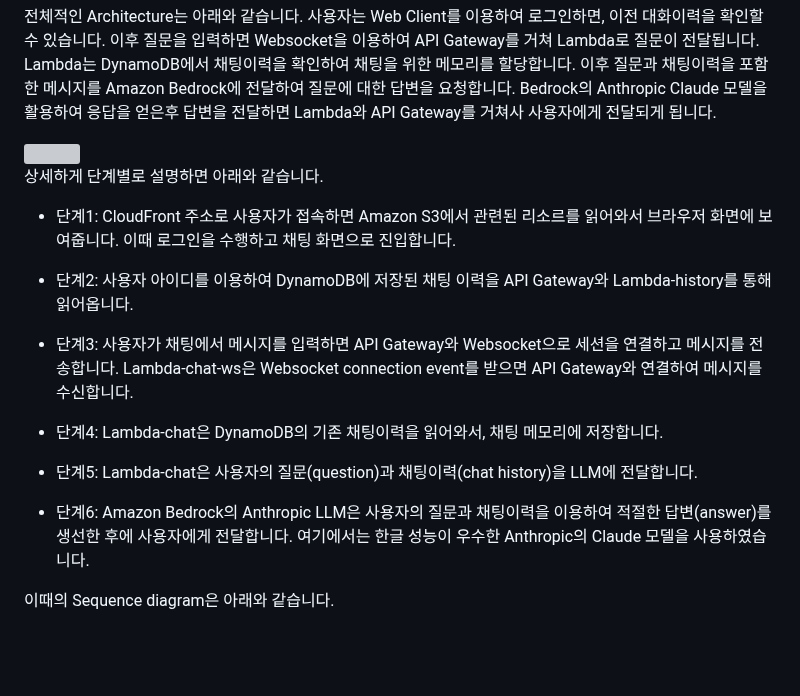
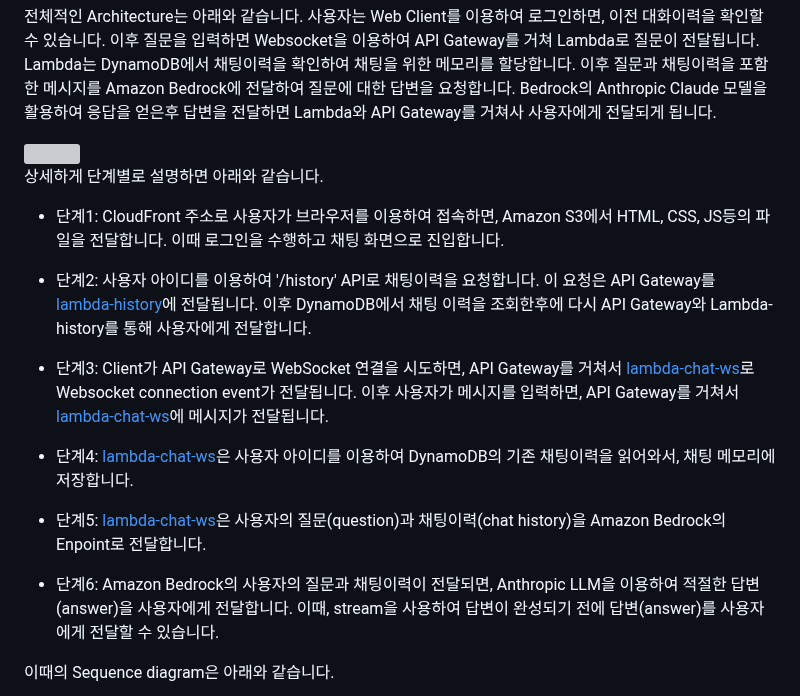
Before and after one commit to kyopark2014/stream-chatbot-for-amazon-bedrock, a Markdown page: README.md, the part around the change. Rendered like a GitHub page; blank space fills up the shorter version; grey boxes are pictures that could not be loaded.

```diff
--- a/README.md
+++ b/README.md
@@ -14,17 +14,17 @@ Stream 방식은 하나의 요청에 여러번의 응답을 얻게 되므로, HT
 
 상세하게 단계별로 설명하면 아래와 같습니다.
 
-- 단계1: CloudFront 주소로 사용자가 접속하면 Amazon S3에서 관련된 리소르를 읽어와서 브라우저 화면에 보여줍니다. 이때 로그인을 수행하고 채팅 화면으로 진입합니다.
+- 단계1: CloudFront 주소로 사용자가 브라우저를 이용하여 접속하면, Amazon S3에서 HTML, CSS, JS등의 파일을 전달합니다. 이때 로그인을 수행하고 채팅 화면으로 진입합니다.
 
-- 단계2: 사용자 아이디를 이용하여 DynamoDB에 저장된 채팅 이력을 API Gateway와 Lambda-history를 통해 읽어옵니다.
+- 단계2: 사용자 아이디를 이용하여 '/history' API로 채팅이력을 요청합니다. 이 요청은 API Gateway를 [lambda-history](./lambda-gethistory/index.js)에 전달됩니다. 이후 DynamoDB에서 채팅 이력을 조회한후에 다시 API Gateway와 Lambda-history를 통해 사용자에게 전달합니다.
 
-- 단계3: 사용자가 채팅에서 메시지를 입력하면 API Gateway와 Websocket으로 세션을 연결하고 메시지를 전송합니다. Lambda-chat-ws은 Websocket connection event를 받으면 API Gateway와 연결하여 메시지를 수신합니다.
+- 단계3: Client가 API Gateway로 WebSocket 연결을 시도하면, API Gateway를 거쳐서 [lambda-chat-ws](./lambda-chat-ws/lambda_function.py)로 Websocket connection event가 전달됩니다. 이후 사용자가 메시지를 입력하면, API Gateway를 거쳐서 [lambda-chat-ws](./lambda-chat-ws/lambda_function.py)에 메시지가 전달됩니다.
 
-- 단계4: Lambda-chat은 DynamoDB의 기존 채팅이력을 읽어와서, 채팅 메모리에 저장합니다.
+- 단계4: [lambda-chat-ws](./lambda-chat-ws/lambda_function.py)은 사용자 아이디를 이용하여 DynamoDB의 기존 채팅이력을 읽어와서, 채팅 메모리에 저장합니다.
 
-- 단계5: Lambda-chat은 사용자의 질문(question)과 채팅이력(chat history)을 LLM에 전달합니다.
+- 단계5: [lambda-chat-ws](./lambda-chat-ws/lambda_function.py)은 사용자의 질문(question)과 채팅이력(chat history)을 Amazon Bedrock의 Enpoint로 전달합니다.
 
-- 단계6: Amazon Bedrock의 Anthropic LLM은 사용자의 질문과 채팅이력을 이용하여 적절한 답변(answer)를 생선한 후에 사용자에게 전달합니다. 여기에서는 한글 성능이 우수한 Anthropic의 Claude 모델을 사용하였습니다.
+- 단계6: Amazon Bedrock의 사용자의 질문과 채팅이력이 전달되면, Anthropic LLM을 이용하여 적절한 답변(answer)을 사용자에게 전달합니다. 이때, stream을 사용하여 답변이 완성되기 전에 답변(answer)를 사용자에게 전달할 수 있습니다.
 
 이때의 Sequence diagram은 아래와 같습니다.
 
```
